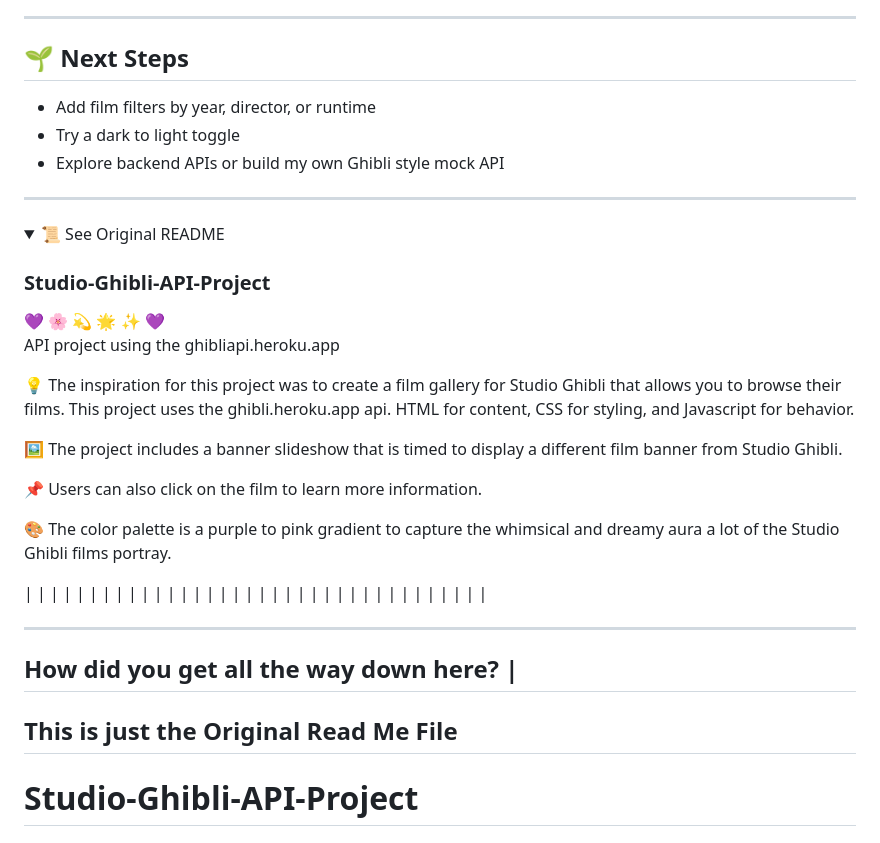
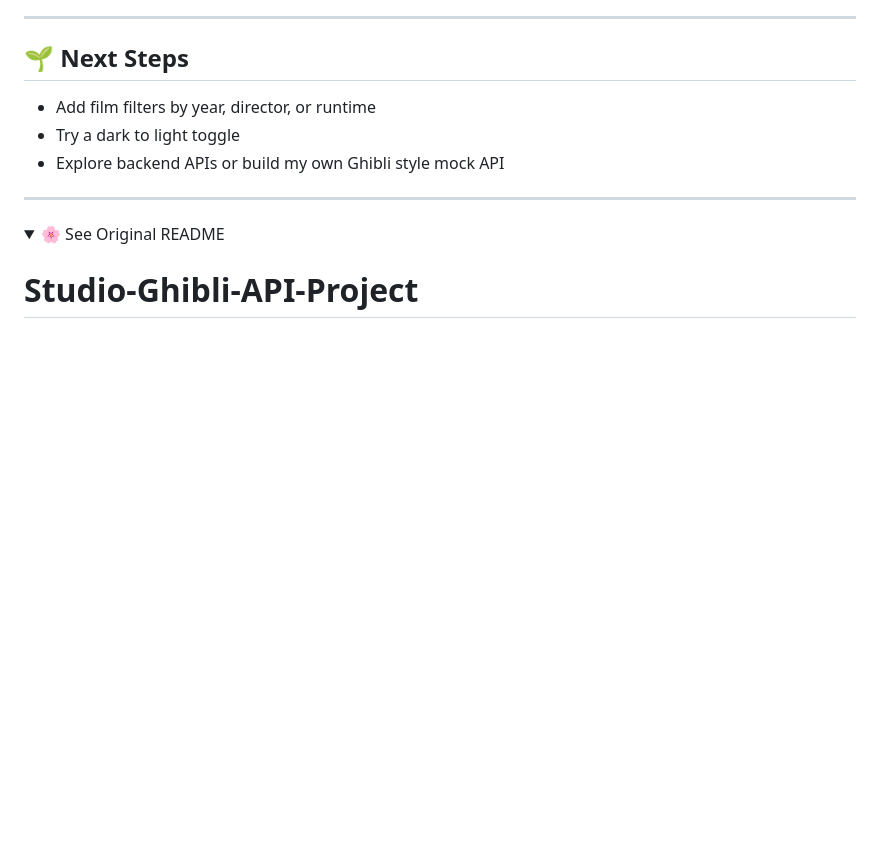
Before and after one commit to IyannaB623/Studio-Ghibli-API-Project, a Markdown page: README.md, the part around one of its changes. Rendered like a GitHub page; folded sections open; blank space fills up the shorter version.

```diff
--- a/README.md
+++ b/README.md
@@ -78,61 +78,8 @@ Wheree Creative Meets Code🌸
 ---
 
 <details>
-<summary>📜 See Original README</summary>
+<summary>🌸 See Original README</summary>
 
-### Studio-Ghibli-API-Project
-💜 🌸 💫 🌟 ✨ 💜
-API project using the ghibliapi.heroku.app
-
-💡 The inspiration for this project was to create a film gallery for Studio Ghibli that allows you to browse their films. This project uses the ghibli.heroku.app api. HTML for content, CSS for styling, and Javascript for behavior.
-
-🖼️ The project includes a banner slideshow that is timed to display a different film banner from Studio Ghibli.
-
-📌 Users can also click on the film to learn more information.
-
-🎨 The color palette is a purple to pink gradient to capture the whimsical and dreamy aura a lot of the Studio Ghibli films portray.
-
-</details>
-
-|
-|
-|
-|
-|
-|
-|
-|
-|
-|
-|
-|
-|
-|
-|
-|
-|
-|
-|
-|
-|
-|
-|
-|
-|
-|
-|
-|
-|
-|
-|
-|
-|
-|
-|
-|
-__________________________________________
-## How did you get all the way down here? |
-## This is just the Original Read Me File
 # Studio-Ghibli-API-Project
 ## :purple_heart: :cherry_blossom: :dizzy: :star2: :sparkles: :purple_heart:
 
```
Also changed, not shown: other parts of README.md (+2 -0 lines).
